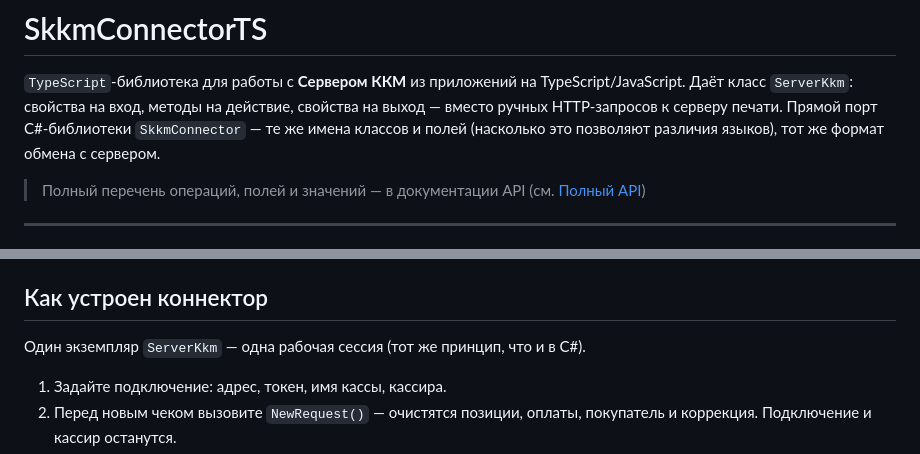
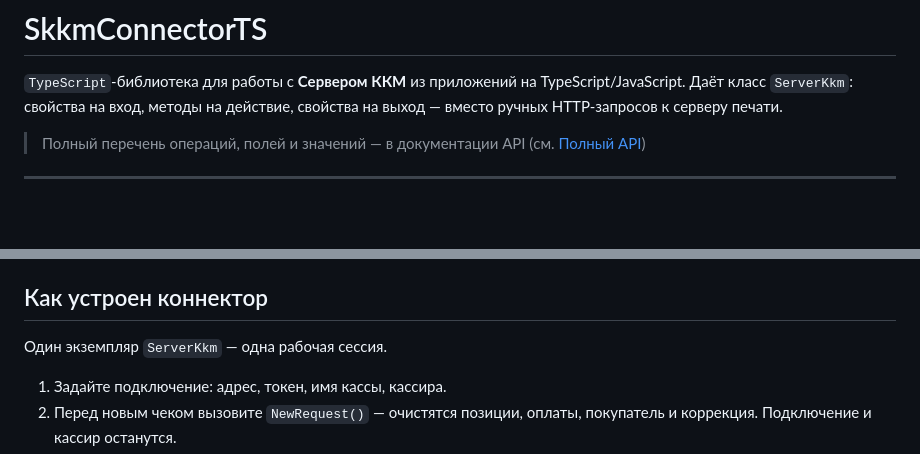
Before and after one commit to rbsoft03/SKKMConnectorTS, a Markdown page: README.md, 2 parts joined by grey strips. Drawn GitHub-style; blank space fills up the shorter version.

Commit message:
ershov/260901 обновление readme.md

```diff
--- a/README.md
+++ b/README.md
@@ -3,9 +3,7 @@
 `TypeScript`-библиотека для работы с **Сервером ККМ**
 из приложений на TypeScript/JavaScript. Даёт класс `ServerKkm`: свойства на
 вход, методы на действие, свойства на выход — вместо ручных HTTP-запросов
-к серверу печати. Прямой порт C#-библиотеки `SkkmConnector` — те же имена
-классов и полей (насколько это позволяют различия языков), тот же формат
-обмена с сервером.
+к серверу печати.
 
 > Полный перечень операций, полей и значений — в документации API (см. [Полный API](#полный-api))
 
@@ -247,7 +245,7 @@ npm run build
 
 ## Как устроен коннектор
 
-Один экземпляр `ServerKkm` — одна рабочая сессия (тот же принцип, что и в C#).
+Один экземпляр `ServerKkm` — одна рабочая сессия.
 
 1. Задайте подключение: адрес, токен, имя кассы, кассира.
 2. Перед новым чеком вызовите `NewRequest()` — очистятся позиции, оплаты,
```
